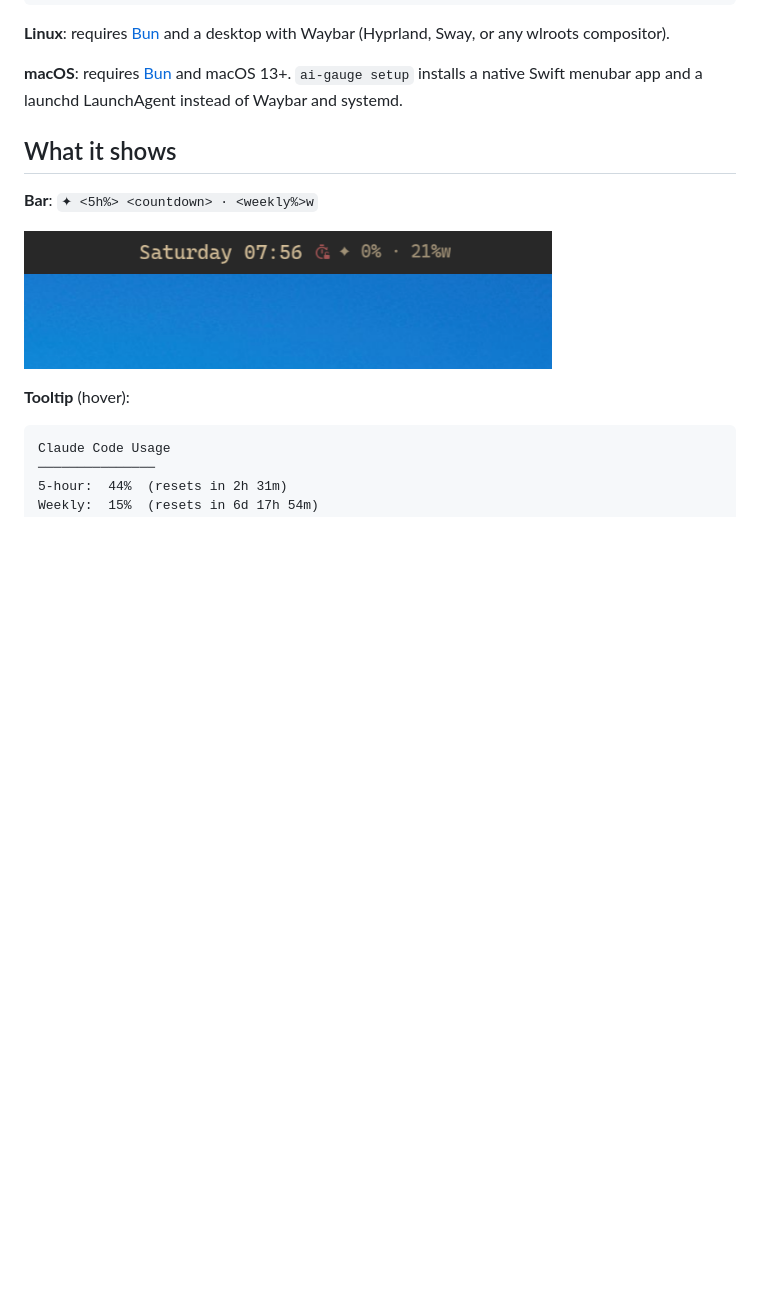
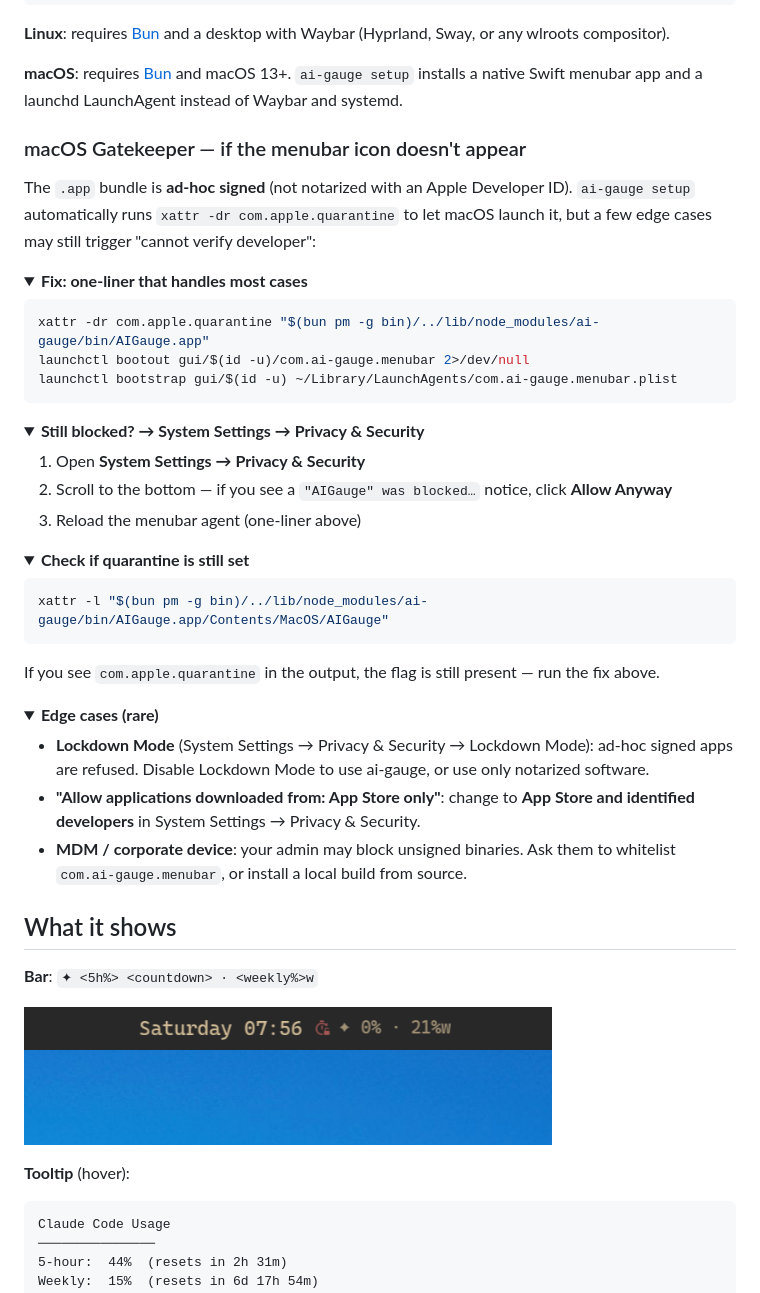
Before and after one commit to merely04/ai-gauge, a Markdown page: README.md, the part around one of its changes. Rendered like a GitHub page; folded sections open; blank space fills up the shorter version.

Commit message:
docs: add macOS Gatekeeper troubleshooting to README + security posture section to LLM_INSTALL

````diff
--- a/README.md
+++ b/README.md
@@ -42,3 +42,46 @@ bun remove -g ai-gauge
 **Linux**: requires [Bun](https://bun.sh) and a desktop with Waybar (Hyprland, Sway, or any wlroots compositor).
 
 **macOS**: requires [Bun](https://bun.sh) and macOS 13+. `ai-gauge setup` installs a native Swift menubar app and a launchd LaunchAgent instead of Waybar and systemd.
+
+### macOS Gatekeeper — if the menubar icon doesn't appear
+
+The `.app` bundle is **ad-hoc signed** (not notarized with an Apple Developer ID). `ai-gauge setup` automatically runs `xattr -dr com.apple.quarantine` to let macOS launch it, but a few edge cases may still trigger "cannot verify developer":
+
+<details>
+<summary><strong>Fix: one-liner that handles most cases</strong></summary>
+
+```bash
+xattr -dr com.apple.quarantine "$(bun pm -g bin)/../lib/node_modules/ai-gauge/bin/AIGauge.app"
+launchctl bootout gui/$(id -u)/com.ai-gauge.menubar 2>/dev/null
+launchctl bootstrap gui/$(id -u) ~/Library/LaunchAgents/com.ai-gauge.menubar.plist
+```
+
+</details>
+
+<details>
+<summary><strong>Still blocked? → System Settings → Privacy & Security</strong></summary>
+
+1. Open **System Settings → Privacy & Security**
+2. Scroll to the bottom — if you see a `"AIGauge" was blocked…` notice, click **Allow Anyway**
+3. Reload the menubar agent (one-liner above)
+
+</details>
+
+<details>
+<summary><strong>Check if quarantine is still set</strong></summary>
+
+```bash
+xattr -l "$(bun pm -g bin)/../lib/node_modules/ai-gauge/bin/AIGauge.app/Contents/MacOS/AIGauge"
+```
+
+If you see `com.apple.quarantine` in the output, the flag is still present — run the fix above.
+
+</details>
+
+<details>
+<summary><strong>Edge cases (rare)</strong></summary>
+
+- **Lockdown Mode** (System Settings → Privacy & Security → Lockdown Mode): ad-hoc signed apps are refused. Disable Lockdown Mode to use ai-gauge, or use only notarized software.
+- **"Allow applications downloaded from: App Store only"**: change to **App Store and identified developers** in System Settings → Privacy & Security.
+- **MDM / corporate device**: your admin may block unsigned binaries. Ask them to whitelist `com.ai-gauge.menubar`, or install a local build from source.
+
````
Also changed, not shown: other parts of README.md (+1 -0 lines), docs/LLM_INSTALL.md (+25 -1 lines).
